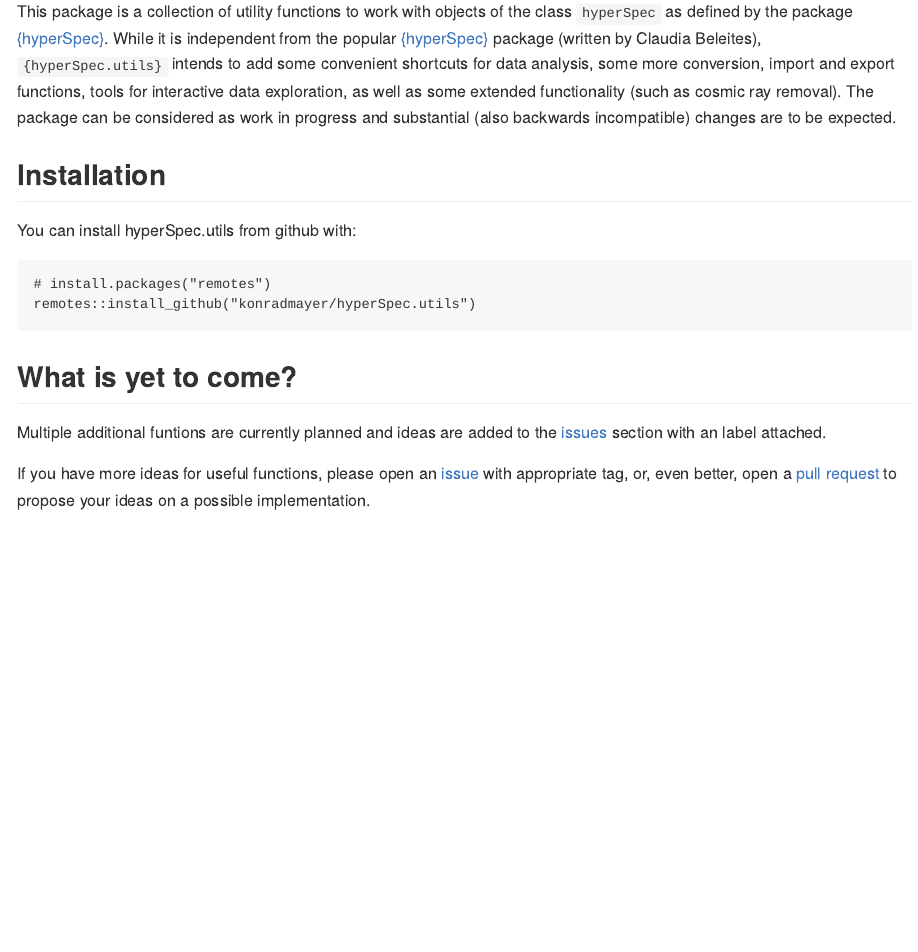
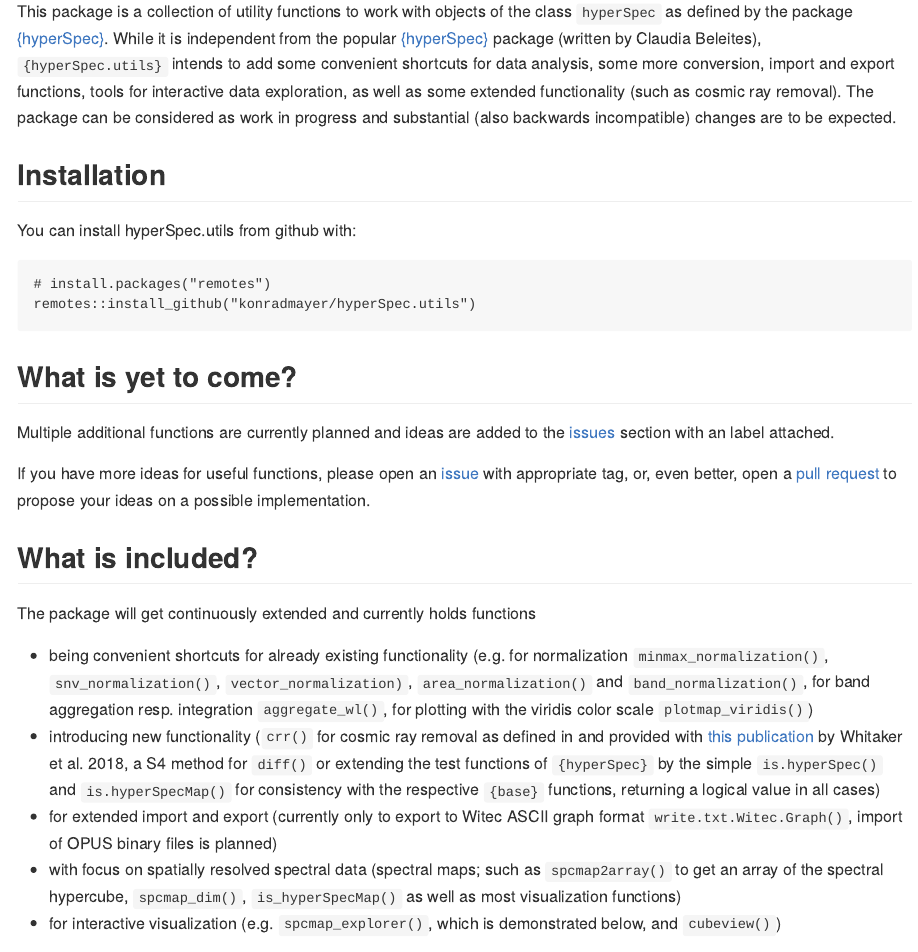
Before and after one commit to konradmayer/hyperSpec.utils, an R Markdown document (README.Rmd): the page in a window 1100 px wide, from 110 px down. The pictures show the output file README.md that the author committed with the source, drawn offline in the style of GitHub; badge pictures from the web are left out.

Commit message:
update README

````diff
--- a/README.Rmd
+++ b/README.Rmd
@@ -31,11 +31,23 @@
 ```
 
 ## What is yet to come?
-Multiple additional funtions are currently planned and ideas are added to the [issues](https://github.com/konradmayer/hyperSpec.utils/issues) section with an [![label: enhancement][~enhancement]](https://github.com/konradmayer/hyperspec.utils/issues?q=label%3Aenhancement) label attached.
+Multiple additional functions are currently planned and ideas are added to the [issues](https://github.com/konradmayer/hyperSpec.utils/issues) section with an [![label: enhancement][~enhancement]](https://github.com/konradmayer/hyperspec.utils/issues?q=label%3Aenhancement) label attached.
 
 
 
 If you have more ideas for useful functions, please open an [issue](https://github.com/konradmayer/hyperSpec.utils/issues) with appropriate tag, or, even better, open a [pull request](https://github.com/konradmayer/hyperspec.utils/pulls) to propose your ideas on a possible implementation.
 
+## What is included?
+The package will get continuously extended and currently holds functions
+
+
+- being convenient shortcuts for already existing functionality (e.g. for normalization `minmax_normalization()`, `snv_normalization()`, `vector_normalization)`, `area_normalization()` and `band_normalization()`, for band aggregation resp. integration `aggregate_wl()`, for plotting with the viridis color scale `plotmap_viridis()`)
+- introducing new functionality (`crr()` for cosmic ray removal as defined in and provided with [this publication](https://doi.org/10.1016/j.chemolab.2018.06.009) by Whitaker et al. 2018, a S4 method for `diff()` or extending the test functions of `{hyperSpec}` by the simple `is.hyperSpec()` and `is.hyperSpecMap()` for consistency with the respective `{base}` functions, returning a logical value in all cases)
+- for extended import and export (currently only to export to Witec ASCII graph format `write.txt.Witec.Graph()`, import of OPUS binary files is planned)
+- with focus on spatially resolved spectral data (spectral maps; such as `spcmap2array()` to get an array of the spectral hypercube, `spcmap_dim()`, `is_hyperSpecMap()` as well as most visualization functions)
+- for interactive visualization (e.g. `spcmap_explorer()`, which is demonstrated below, and `cubeview()`)
+
+
+![](man/figures/spcmap_explorer.gif)
 
 [~enhancement]: https://img.shields.io/badge/-enhancement-84b6eb.svg
````
Also changed, not shown: README.md, 1 other file.
